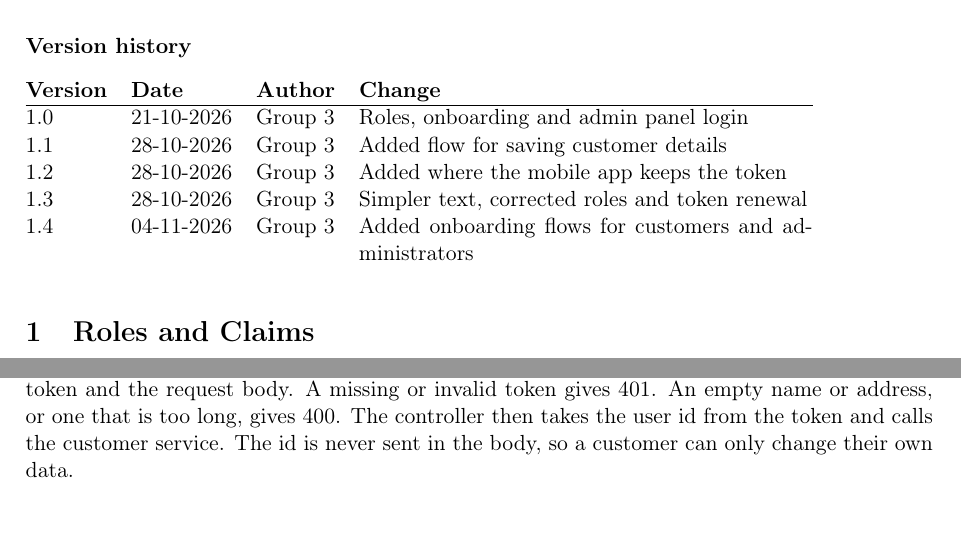
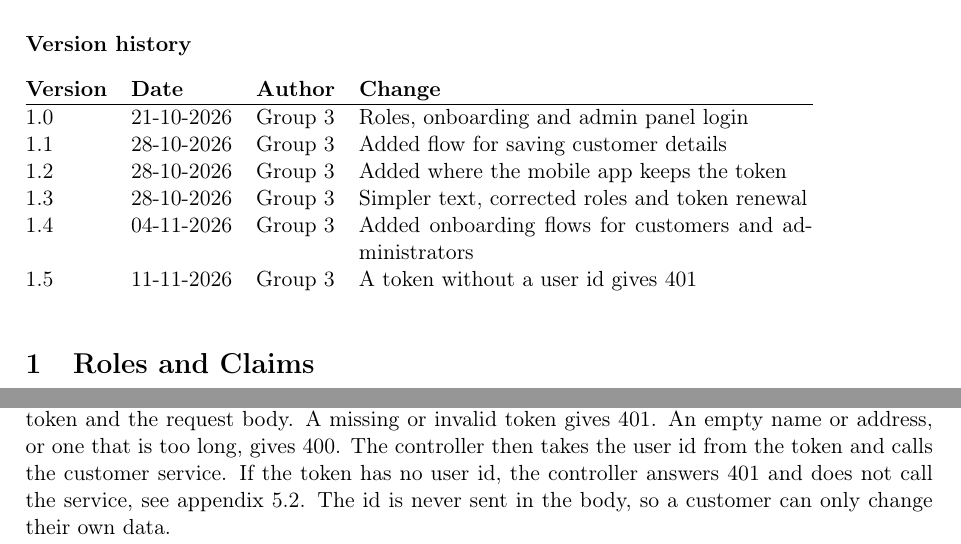
Before and after one commit to Mosekjaer/prepmeup, a LaTeX document (docs/appendices/technical/04-design-and-implementation/01-software-design-and-implementation.tex): two parts of pages 1 and 4 of 12, joined at a grey line, cut so that both start at the same text, the shorter picture padded with empty space. Compiled offline with pdfLaTeX.

Commit message:
docs(appendices): describe 401 for a token without a user id

```diff
--- a/docs/appendices/technical/04-design-and-implementation/01-software-design-and-implementation.tex
+++ b/docs/appendices/technical/04-design-and-implementation/01-software-design-and-implementation.tex
@@ -18,6 +18,7 @@
   1.2 & 28-10-2026 & Group 3 & Added where the mobile app keeps the token \\
   1.3 & 28-10-2026 & Group 3 & Simpler text, corrected roles and token renewal \\
   1.4 & 04-11-2026 & Group 3 & Added onboarding flows for customers and administrators \\
+  1.5 & 11-11-2026 & Group 3 & A token without a user id gives 401 \\
 \end{versionhistory}
 
 \section{Roles and Claims}
@@ -83,7 +84,7 @@ The numbers below match the arrows in Figure~\ref{fig:save-customer-flow}.
 
 \paragraph{1 and 2. The app sends the data.} The customer types a name and an address and taps Save. The app sends both to the API as PUT /user through the generated API client, with the access token in the Authorization header. The login flow that gives the app the token is in appendix 3.1.
 
-\paragraph{3. The Api layer checks the request.} Before the controller runs, ASP.NET Core checks the token and the request body. A missing or invalid token gives 401. An empty name or address, or one that is too long, gives 400. The controller then takes the user id from the token and calls the customer service. The id is never sent in the body, so a customer can only change their own data.
+\paragraph{3. The Api layer checks the request.} Before the controller runs, ASP.NET Core checks the token and the request body. A missing or invalid token gives 401. An empty name or address, or one that is too long, gives 400. The controller then takes the user id from the token and calls the customer service. If the token has no user id, the controller answers 401 and does not call the service, see appendix 5.2. The id is never sent in the body, so a customer can only change their own data.
 
 \paragraph{4. Find the customer.} The service asks the repository for the customer with that user id. The repository is an interface in the Application layer. The Infrastructure layer implements it with EF Core, which turns the call into a SELECT.
 
```
Also changed, not shown: docs/appendices/technical/03-architecture/01-network-architecture.tex (+2 -1 lines).
